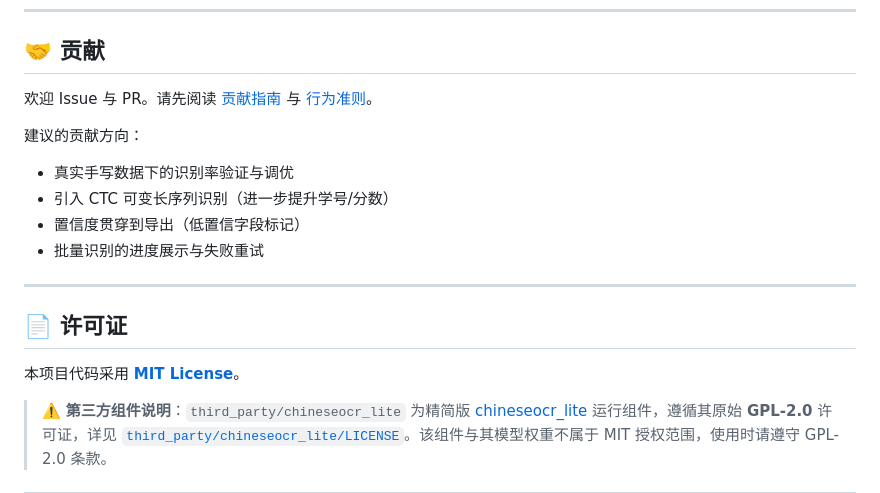
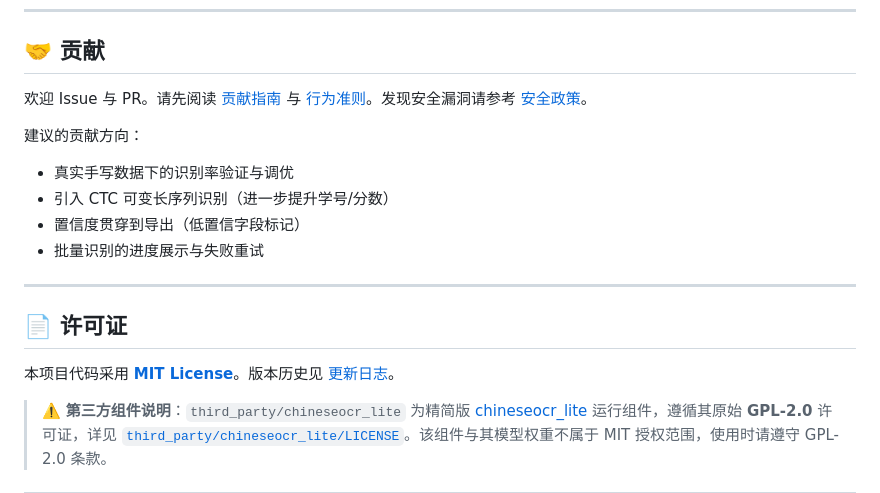
Before and after one commit to Nothings2Seeyeyeye/answer-sheet-ocr, a Markdown page: README.md, the part around the change. Rendered like a GitHub page.

Commit message:
docs: add SECURITY.md and CHANGELOG.md
- SECURITY.md: responsible disclosure + credential/privacy policy
- CHANGELOG.md: Keep a Changelog format with measured metrics
- README: link both documents

```diff
--- a/README.md
+++ b/README.md
@@ -339,7 +339,7 @@ python scripts/export_onnx_models.py
 
 ## 🤝 贡献
 
-欢迎 Issue 与 PR。请先阅读 [贡献指南](CONTRIBUTING.md) 与 [行为准则](CODE_OF_CONDUCT.md)。
+欢迎 Issue 与 PR。请先阅读 [贡献指南](CONTRIBUTING.md) 与 [行为准则](CODE_OF_CONDUCT.md)。发现安全漏洞请参考 [安全政策](SECURITY.md)。
 
 建议的贡献方向：
 
@@ -352,7 +352,7 @@ python scripts/export_onnx_models.py
 
 ## 📄 许可证
 
-本项目代码采用 **[MIT License](LICENSE)**。
+本项目代码采用 **[MIT License](LICENSE)**。版本历史见 [更新日志](CHANGELOG.md)。
 
 > ⚠️ **第三方组件说明**：`third_party/chineseocr_lite` 为精简版 [chineseocr_lite](https://github.com/DayBreak-u/chineseocr_lite) 运行组件，遵循其原始 **GPL-2.0** 许可证，详见 [`third_party/chineseocr_lite/LICENSE`](third_party/chineseocr_lite/LICENSE)。该组件与其模型权重不属于 MIT 授权范围，使用时请遵守 GPL-2.0 条款。
 
```
Also changed, not shown: CHANGELOG.md (added, +39 -0 lines), SECURITY.md (added, +38 -0 lines).
